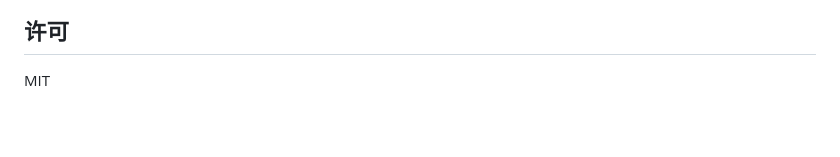
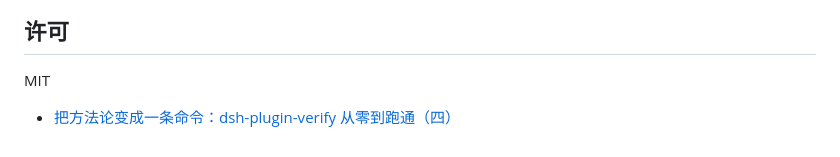
Before and after one commit to qing3a/dsh-plugin-verify, a Markdown page: README.md, the part around the change. Drawn GitHub-style; blank space fills up the shorter version.

Commit message:
import README.md (9796 bytes, update)

```diff
--- a/README.md
+++ b/README.md
@@ -168,3 +168,4 @@ cd auditor && pnpm install && npx tsc -p tsconfig.json   # 审计器
 ## 许可
 
 MIT
+- [把方法论变成一条命令：dsh-plugin-verify 从零到跑通（四）](posts/04-dsh-plugin-verify从零到跑通.md)
```
